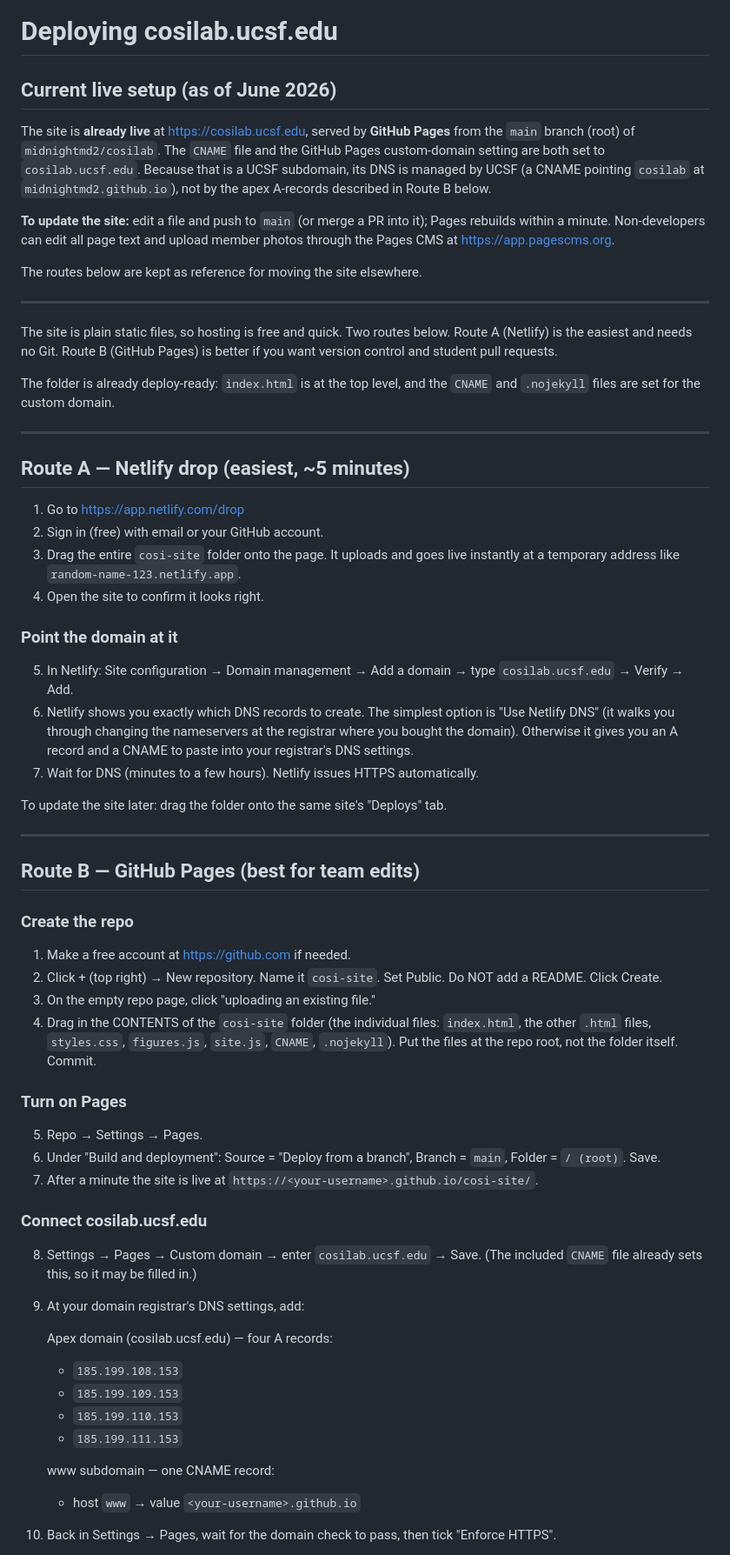
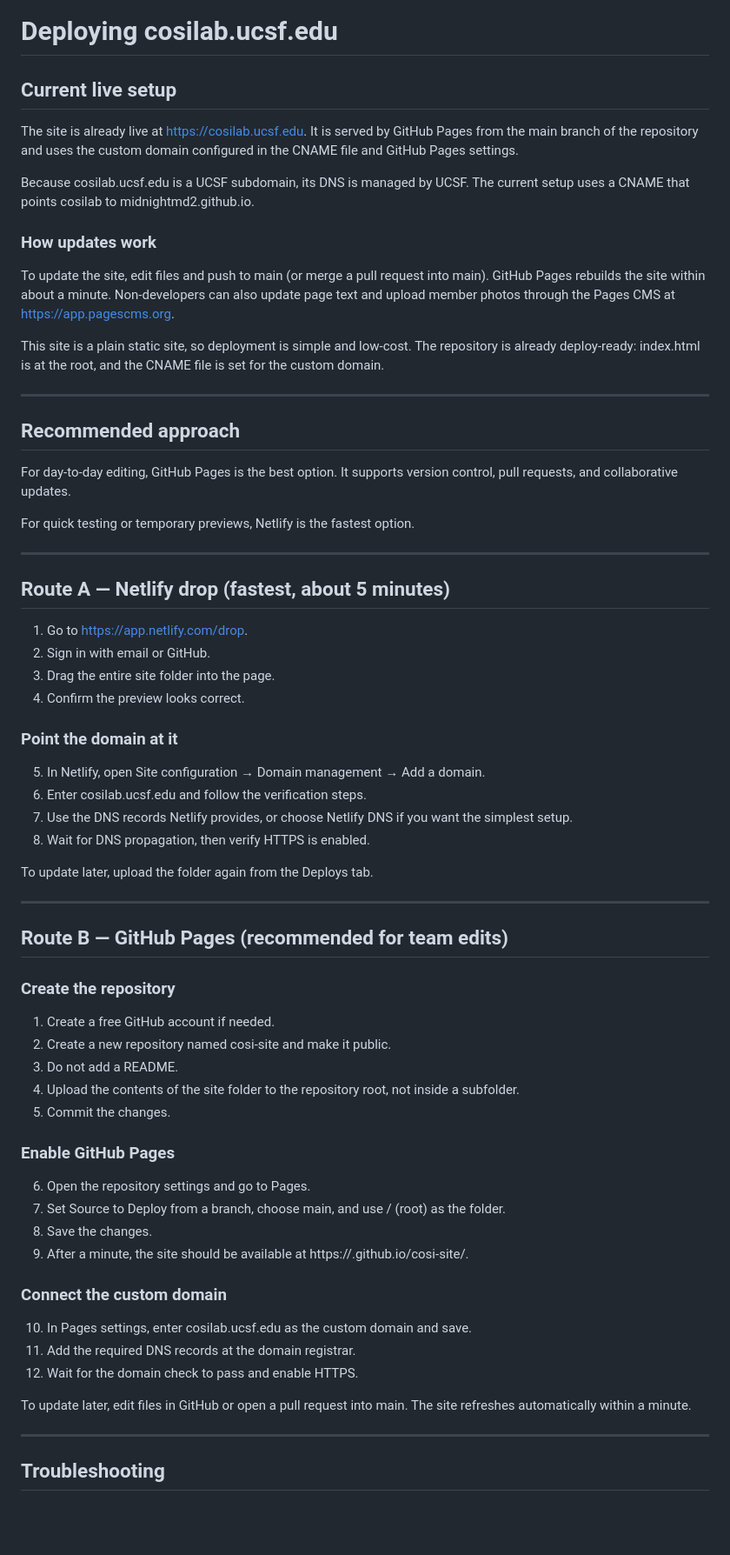
Before and after one commit to midnightmd2/cosilab, a Markdown page: DEPLOY.md, the part around one of its changes. Shown at 87% size. Drawn GitHub-style; blank space fills up the shorter version.

Commit message:
Clarify deployment guidance

```diff
--- a/DEPLOY.md
+++ b/DEPLOY.md
@@ -1,84 +1,67 @@
 # Deploying cosilab.ucsf.edu
 
-## Current live setup (as of June 2026)
+## Current live setup
 
-The site is **already live** at https://cosilab.ucsf.edu, served by **GitHub
-Pages** from the `main` branch (root) of `midnightmd2/cosilab`. The `CNAME`
-file and the GitHub Pages custom-domain setting are both set to
-`cosilab.ucsf.edu`. Because that is a UCSF subdomain, its DNS is managed by
-UCSF (a CNAME pointing `cosilab` at `midnightmd2.github.io`), not by the
-apex A-records described in Route B below.
+The site is already live at https://cosilab.ucsf.edu. It is served by GitHub Pages from the main branch of the repository and uses the custom domain configured in the CNAME file and GitHub Pages settings.
 
-**To update the site:** edit a file and push to `main` (or merge a PR into it);
-Pages rebuilds within a minute. Non-developers can edit all page text and
-upload member photos through the Pages CMS at https://app.pagescms.org.
+Because cosilab.ucsf.edu is a UCSF subdomain, its DNS is managed by UCSF. The current setup uses a CNAME that points cosilab to midnightmd2.github.io.
 
-The routes below are kept as reference for moving the site elsewhere.
+### How updates work
+
+To update the site, edit files and push to main (or merge a pull request into main). GitHub Pages rebuilds the site within about a minute. Non-developers can also update page text and upload member photos through the Pages CMS at https://app.pagescms.org.
+
+This site is a plain static site, so deployment is simple and low-cost. The repository is already deploy-ready: index.html is at the root, and the CNAME file is set for the custom domain.
 
 ---
 
-The site is plain static files, so hosting is free and quick. Two routes below.
-Route A (Netlify) is the easiest and needs no Git. Route B (GitHub Pages) is
-better if you want version control and student pull requests.
+## Recommended approach
 
-The folder is already deploy-ready: `index.html` is at the top level, and the
-`CNAME` and `.nojekyll` files are set for the custom domain.
+For day-to-day editing, GitHub Pages is the best option. It supports version control, pull requests, and collaborative updates.
+
+For quick testing or temporary previews, Netlify is the fastest option.
 
 ---
 
-## Route A — Netlify drop (easiest, ~5 minutes)
+## Route A — Netlify drop (fastest, about 5 minutes)
 
-1. Go to https://app.netlify.com/drop
-2. Sign in (free) with email or your GitHub account.
-3. Drag the entire `cosi-site` folder onto the page. It uploads and goes live
-   instantly at a temporary address like `random-name-123.netlify.app`.
-4. Open the site to confirm it looks right.
+1. Go to https://app.netlify.com/drop.
+2. Sign in with email or GitHub.
+3. Drag the entire site folder into the page.
+4. Confirm the preview looks correct.
 
 ### Point the domain at it
-5. In Netlify: Site configuration → Domain management → Add a domain →
-   type `cosilab.ucsf.edu` → Verify → Add.
-6. Netlify shows you exactly which DNS records to create. The simplest option is
-   "Use Netlify DNS" (it walks you through changing the nameservers at the
-   registrar where you bought the domain). Otherwise it gives you an A record
-   and a CNAME to paste into your registrar's DNS settings.
-7. Wait for DNS (minutes to a few hours). Netlify issues HTTPS automatically.
+5. In Netlify, open Site configuration → Domain management → Add a domain.
+6. Enter cosilab.ucsf.edu and follow the verification steps.
+7. Use the DNS records Netlify provides, or choose Netlify DNS if you want the simplest setup.
+8. Wait for DNS propagation, then verify HTTPS is enabled.
 
-To update the site later: drag the folder onto the same site's "Deploys" tab.
+To update later, upload the folder again from the Deploys tab.
 
 ---
 
-## Route B — GitHub Pages (best for team edits)
+## Route B — GitHub Pages (recommended for team edits)
 
-### Create the repo
-1. Make a free account at https://github.com if needed.
-2. Click + (top right) → New repository. Name it `cosi-site`. Set Public.
-   Do NOT add a README. Click Create.
-3. On the empty repo page, click "uploading an existing file."
-4. Drag in the CONTENTS of the `cosi-site` folder (the individual files:
-   `index.html`, the other `.html` files, `styles.css`, `figures.js`,
-   `site.js`, `CNAME`, `.nojekyll`). Put the files at the repo root, not the
-   folder itself. Commit.
+### Create the repository
+1. Create a free GitHub account if needed.
+2. Create a new repository named cosi-site and make it public.
+3. Do not add a README.
+4. Upload the contents of the site folder to the repository root, not inside a subfolder.
+5. Commit the changes.
 
-### Turn on Pages
-5. Repo → Settings → Pages.
-6. Under "Build and deployment": Source = "Deploy from a branch",
-   Branch = `main`, Folder = `/ (root)`. Save.
-7. After a minute the site is live at `https://<your-username>.github.io/cosi-site/`.
+### Enable GitHub Pages
+6. Open the repository settings and go to Pages.
+7. Set Source to Deploy from a branch, choose main, and use / (root) as the folder.
+8. Save the changes.
+9. After a minute, the site should be available at https://<your-username>.github.io/cosi-site/.
 
-### Connect cosilab.ucsf.edu
-8. Settings → Pages → Custom domain → enter `cosilab.ucsf.edu` → Save.
-   (The included `CNAME` file already sets this, so it may be filled in.)
-9. At your domain registrar's DNS settings, add:
+### Connect the custom domain
+10. In Pages settings, enter cosilab.ucsf.edu as the custom domain and save.
+11. Add the required DNS records at the domain registrar.
+12. Wait for the domain check to pass and enable HTTPS.
 
-   Apex domain (cosilab.ucsf.edu) — four A records:
-   - `185.199.108.153`
-   - `185.199.109.153`
-   - `185.199.110.153`
-   - `185.199.111.153`
+To update later, edit files in GitHub or open a pull request into main. The site refreshes automatically within a minute.
 
-   www subdomain — one CNAME record:
-   - host `www` → value `<your-username>.github.io`
+---
 
-10. Back in Settings → Pages, wait for the domain check to pass, then tick
-    "Enforce HTTPS".
+## Troubleshooting
 
```
Also changed, not shown: other parts of DEPLOY.md (+24 -8 lines).
